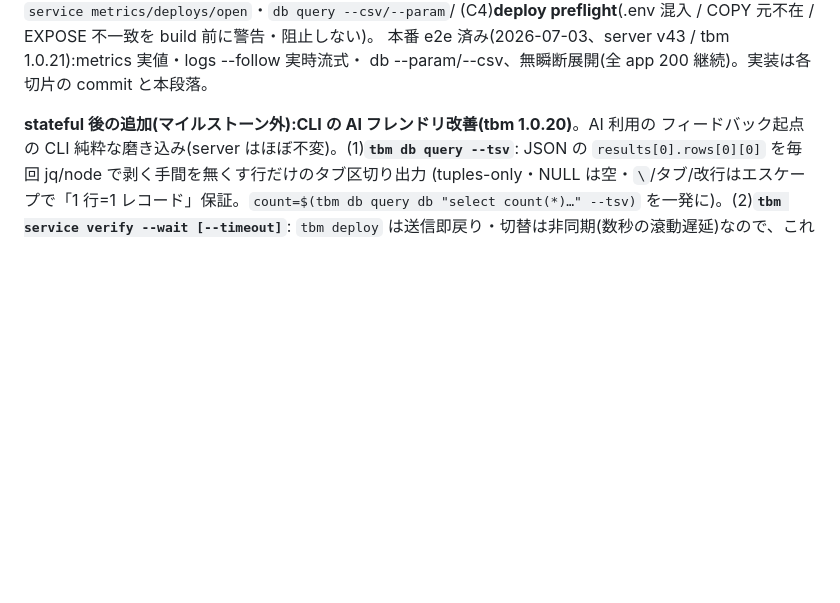
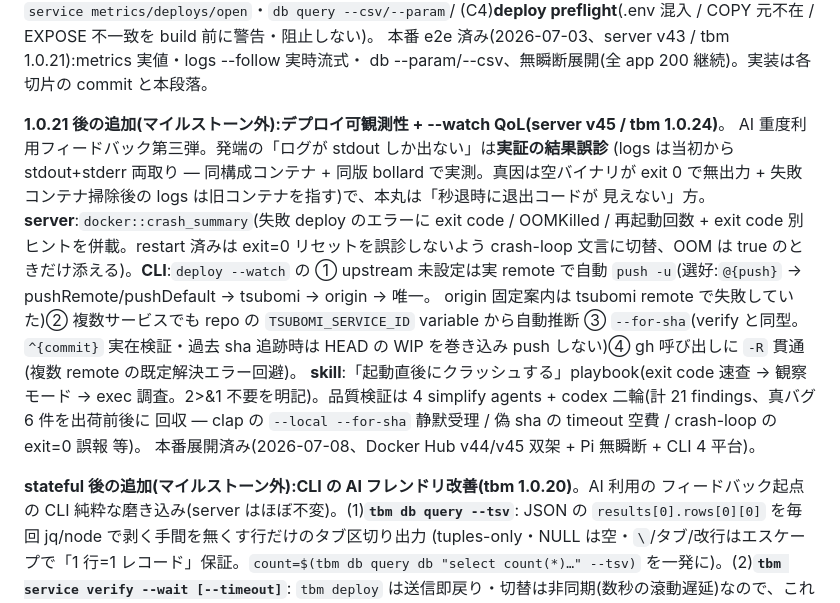
Before and after one commit to wgzhaocv/tsubomi, a Markdown page: CLAUDE.md, the part around the change. GitHub-like rendering; blank space fills up the shorter version.

Commit message:
CLAUDE.md:フィードバック第三弾(可観測性 + --watch QoL、v45/1.0.24)を記録
Co-Authored-By: Claude Fable 5 <noreply@anthropic.com>
Claude-Session: https://claude.ai/code/session_01Nx4xwtZCPTyDge7prim4ev

```diff
--- a/CLAUDE.md
+++ b/CLAUDE.md
@@ -129,6 +129,22 @@ gh はユーザ自身)/(C3)`logs --follow/--since`・`service metrics/deploys/op
 (C4)**deploy preflight**(.env 混入 / COPY 元不在 / EXPOSE 不一致を build 前に警告・阻止しない)。
 本番 e2e 済み(2026-07-03、server v43 / tbm 1.0.21):metrics 実値・logs --follow 実時流式・
 db --param/--csv、無瞬断展開(全 app 200 継続)。実装は各切片の commit と本段落。
+
+**1.0.21 後の追加(マイルストーン外):デプロイ可観測性 + --watch QoL(server v45 / tbm 1.0.24)**。
+AI 重度利用フィードバック第三弾。発端の「ログが stdout しか出ない」は**実証の結果誤診**
+(logs は当初から stdout+stderr 両取り — 同構成コンテナ + 同版 bollard で実測。真因は空バイナリが
+exit 0 で無出力 + 失敗コンテナ掃除後の logs は旧コンテナを指す)で、本丸は「秒退時に退出コードが
+見えない」方。**server**:`docker::crash_summary`(失敗 deploy のエラーに exit code / OOMKilled /
+再起動回数 + exit code 別ヒントを併載。restart 済みは exit=0 リセットを誤診しないよう crash-loop
+文言に切替、OOM は true のときだけ添える)。**CLI**:`deploy --watch` の ① upstream 未設定は実
+remote で自動 `push -u`(選好:`@{push}` → pushRemote/pushDefault → tsubomi → origin → 唯一。
+origin 固定案内は tsubomi remote で失敗していた)② 複数サービスでも repo の `TSUBOMI_SERVICE_ID`
+variable から自動推断 ③ `--for-sha`(verify と同型。`^{commit}` 実在検証・過去 sha 追跡時は HEAD の
+WIP を巻き込み push しない)④ gh 呼び出しに `-R` 貫通(複数 remote の既定解決エラー回避)。
+**skill**:「起動直後にクラッシュする」playbook(exit code 速查 → 観察モード → exec 調査。2>&1
+不要を明記)。品質検証は 4 simplify agents + codex 二輪(計 21 findings、真バグ 6 件を出荷前後に
+回収 — clap の `--local --for-sha` 静默受理 / 偽 sha の timeout 空費 / crash-loop の exit=0 誤報 等)。
+本番展開済み(2026-07-08、Docker Hub v44/v45 双架 + Pi 無瞬断 + CLI 4 平台)。
 
 **stateful 後の追加(マイルストーン外):CLI の AI フレンドリ改善(tbm 1.0.20)**。AI 利用の
 フィードバック起点の CLI 純粋な磨き込み(server はほぼ不変)。(1)**`tbm db query --tsv`**:
```
